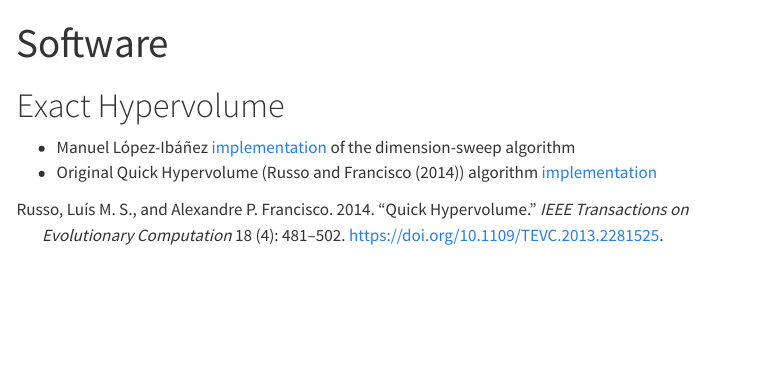
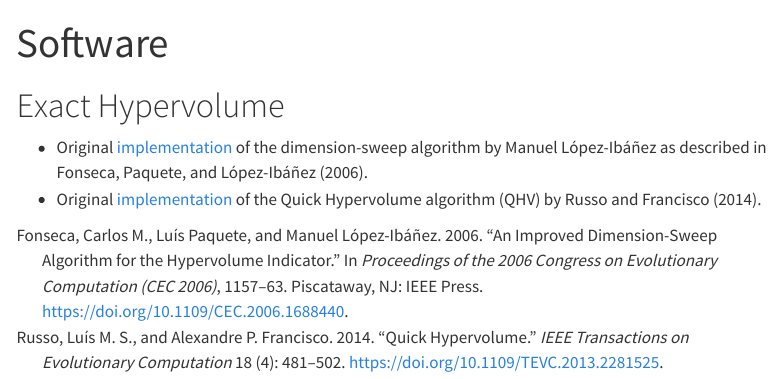
Before and after one commit to idea-data-science/hypervolume.org, a Quarto document (software.qmd): the page in a window 1100 px wide, from its top. Rendered offline with R 4.5, knitr and Pandoc in place of Quarto, with nearby package versions; menus at the side of the page are left out.

Commit message:
Add two exact implementations

```diff
--- a/software.qmd
+++ b/software.qmd
@@ -4,5 +4,5 @@
 
 # Exact Hypervolume
 
-* Manuel López-Ibáñez [implementation](https://lopez-ibanez.eu/hypervolume) of the dimension-sweep algorithm
-* Original Quick Hypervolume (@russo2014) algorithm [implementation](http://web.tecnico.ulisboa.pt/luis.russo/QHV/)
+* Original [implementation](https://lopez-ibanez.eu/hypervolume) of the dimension-sweep algorithm by Manuel López-Ibáñez as described in @fonseca2006.
+* Original [implementation](http://web.tecnico.ulisboa.pt/luis.russo/QHV/) of the Quick Hypervolume algorithm (QHV) by @russo2014.
```
Also changed, not shown: references.bib (+4 -4 lines).
